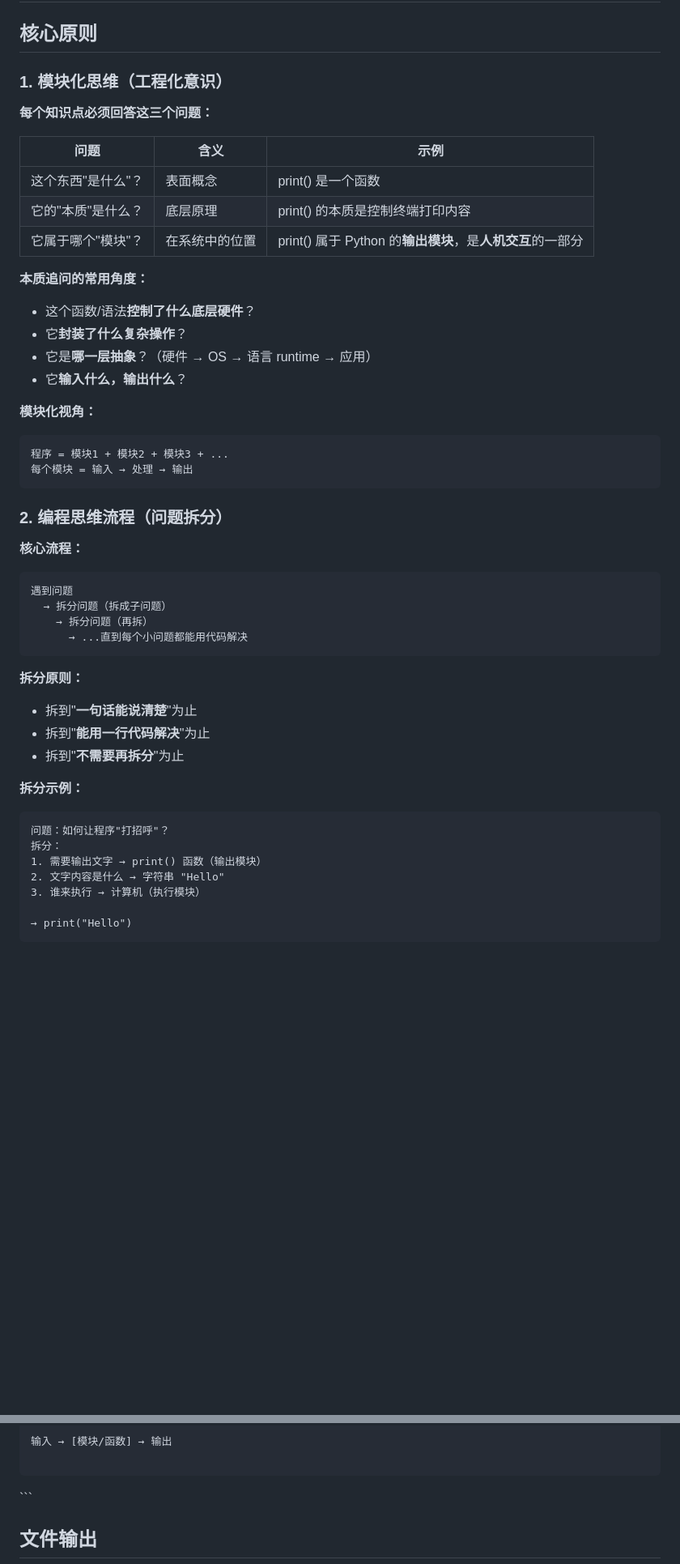
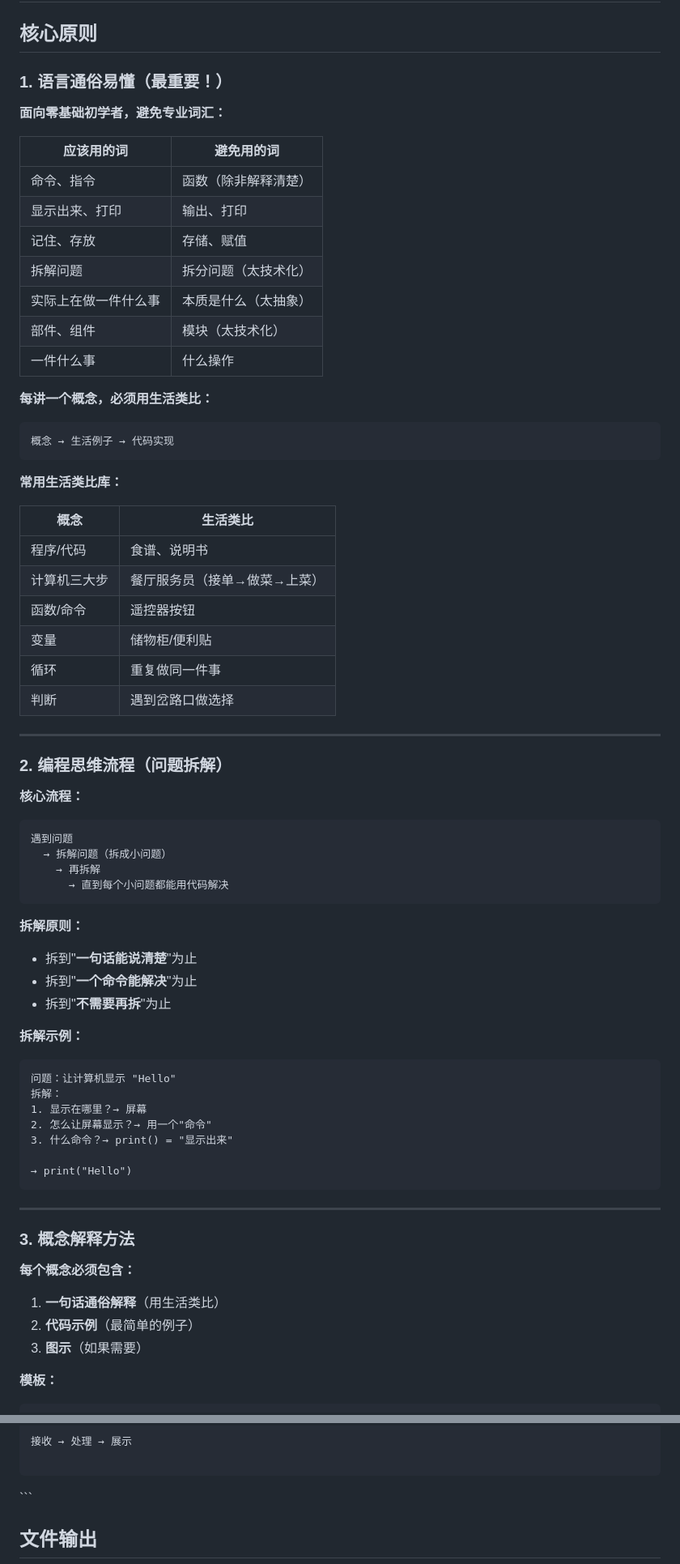
Before and after one commit to yellowfishee/CourseHub, a Markdown page: skills/教案生成.md, 2 parts joined by grey strips. Shown at 81% size. Rendered like a GitHub page; blank space fills up the shorter version.

````diff
--- a/skills/教案生成.md
+++ b/skills/教案生成.md
@@ -2,54 +2,77 @@
 
 ## 核心原则
 
-### 1. 模块化思维（工程化意识）
+### 1. 语言通俗易懂（最重要！）
 
-**每个知识点必须回答这三个问题：**
+**面向零基础初学者，避免专业词汇：**
 
-| 问题 | 含义 | 示例 |
-|------|------|------|
-| 这个东西"是什么"？ | 表面概念 | print() 是一个函数 |
-| 它的"本质"是什么？ | 底层原理 | print() 的本质是控制终端打印内容 |
-| 它属于哪个"模块"？ | 在系统中的位置 | print() 属于 Python 的**输出模块**，是**人机交互**的一部分 |
+| 应该用的词 | 避免用的词 |
+|-----------|-----------|
+| 命令、指令 | 函数（除非解释清楚） |
+| 显示出来、打印 | 输出、打印 |
+| 记住、存放 | 存储、赋值 |
+| 拆解问题 | 拆分问题（太技术化） |
+| 实际上在做一件什么事 | 本质是什么（太抽象） |
+| 部件、组件 | 模块（太技术化） |
+| 一件什么事 | 什么操作 |
 
-**本质追问的常用角度：**
-
-- 这个函数/语法**控制了什么底层硬件**？
-- 它**封装了什么复杂操作**？
-- 它是**哪一层抽象**？（硬件 → OS → 语言 runtime → 应用）
-- 它**输入什么，输出什么**？
-
-**模块化视角：**
+**每讲一个概念，必须用生活类比：**
 
 ```
-程序 = 模块1 + 模块2 + 模块3 + ...
-每个模块 = 输入 → 处理 → 输出
+概念 → 生活例子 → 代码实现
 ```
 
-### 2. 编程思维流程（问题拆分）
+**常用生活类比库：**
+
+| 概念 | 生活类比 |
+|------|---------|
+| 程序/代码 | 食谱、说明书 |
+| 计算机三大步 | 餐厅服务员（接单→做菜→上菜） |
+| 函数/命令 | 遥控器按钮 |
+| 变量 | 储物柜/便利贴 |
+| 循环 | 重复做同一件事 |
+| 判断 | 遇到岔路口做选择 |
+
+---
+
+### 2. 编程思维流程（问题拆解）
 
 **核心流程：**
 
 ```
 遇到问题
-  → 拆分问题（拆成子问题）
-    → 拆分问题（再拆）
-      → ...直到每个小问题都能用代码解决
+  → 拆解问题（拆成小问题）
+    → 再拆解
+      → 直到每个小问题都能用代码解决
 ```
 
-**拆分原则：**
+**拆解原则：**
 
 - 拆到"**一句话能说清楚**"为止
-- 拆到"**能用一行代码解决**"为止
-- 拆到"**不需要再拆分**"为止
+- 拆到"**一个命令能解决**"为止
+- 拆到"**不需要再拆**"为止
 
-**拆分示例：**
+**拆解示例：**
 
 ```
-问题：如何让程序"打招呼"？
-拆分：
-1. 需要输出文字 → print() 函数（输出模块）
-2. 文字内容是什么 → 字符串 "Hello"
-3. 谁来执行 → 计算机（执行模块）
+问题：让计算机显示 "Hello"
+拆解：
+1. 显示在哪里？→ 屏幕
+2. 怎么让屏幕显示？→ 用一个"命令"
+3. 什么命令？→ print() = "显示出来"
 
 → print("Hello")
+```
+
+---
+
+### 3. 概念解释方法
+
+**每个概念必须包含：**
+
+1. **一句话通俗解释**（用生活类比）
+2. **代码示例**（最简单的例子）
+3. **图示**（如果需要）
+
+**模板：**
+
@@ -151,6 +184,6 @@ flowchart TD
 <div class="diagram">
     <pre>
-输入 → [模块/函数] → 输出
+接收 → 处理 → 展示
     </pre>
 </div>
 
````
Also changed, not shown: other parts of skills/教案生成.md (+34 -24 lines), skills/PPT生成.md (+78 -70 lines), 1 other file.
